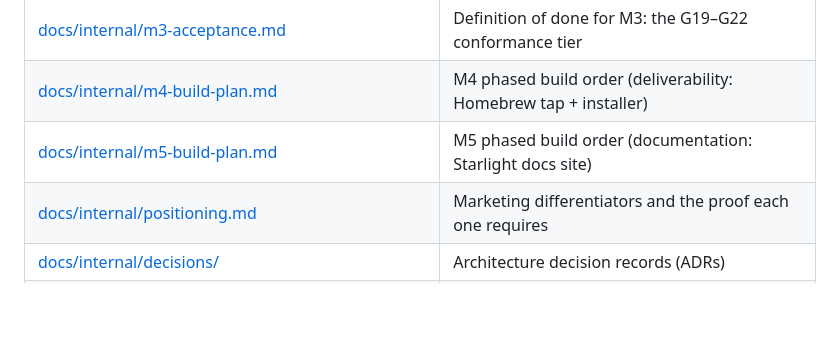
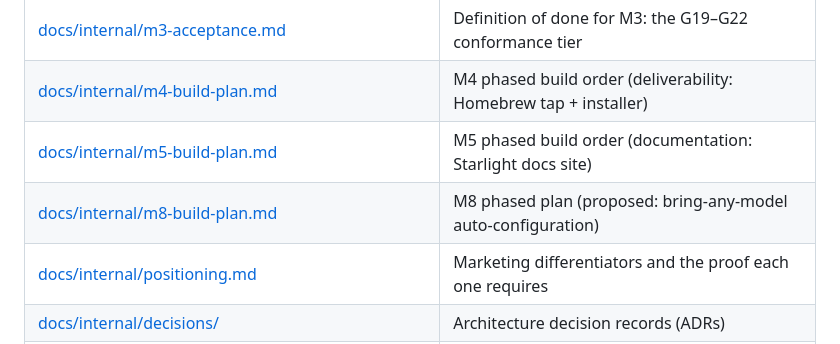
Before and after one commit to orchestra-hq/atlas, a Markdown page: README.md, the part around the change. Drawn GitHub-style; blank space fills up the shorter version.

Commit message:
docs: capture M8 (bring any model / auto-configuration) + build plan (#114)

```diff
--- a/README.md
+++ b/README.md
@@ -61,6 +61,7 @@ source docs — for contributors and agents working in the repo.
 | [docs/internal/m3-acceptance.md](docs/internal/m3-acceptance.md)                                                             | Definition of done for M3: the G19–G22 conformance tier           |
 | [docs/internal/m4-build-plan.md](docs/internal/m4-build-plan.md)                                                             | M4 phased build order (deliverability: Homebrew tap + installer)  |
 | [docs/internal/m5-build-plan.md](docs/internal/m5-build-plan.md)                                                             | M5 phased build order (documentation: Starlight docs site)        |
+| [docs/internal/m8-build-plan.md](docs/internal/m8-build-plan.md)                                                             | M8 phased plan (proposed: bring-any-model auto-configuration)     |
 | [docs/internal/positioning.md](docs/internal/positioning.md)                                                                 | Marketing differentiators and the proof each one requires         |
 | [docs/internal/decisions/](docs/internal/decisions/)                                                                         | Architecture decision records (ADRs)                              |
 | [docs/internal/open-questions.md](docs/internal/open-questions.md)                                                           | Unresolved decisions that need an owner call                      |
```
Also changed, not shown: docs/internal/m8-build-plan.md (added, +81 -0 lines), docs/roadmap.md (+10 -0 lines).
